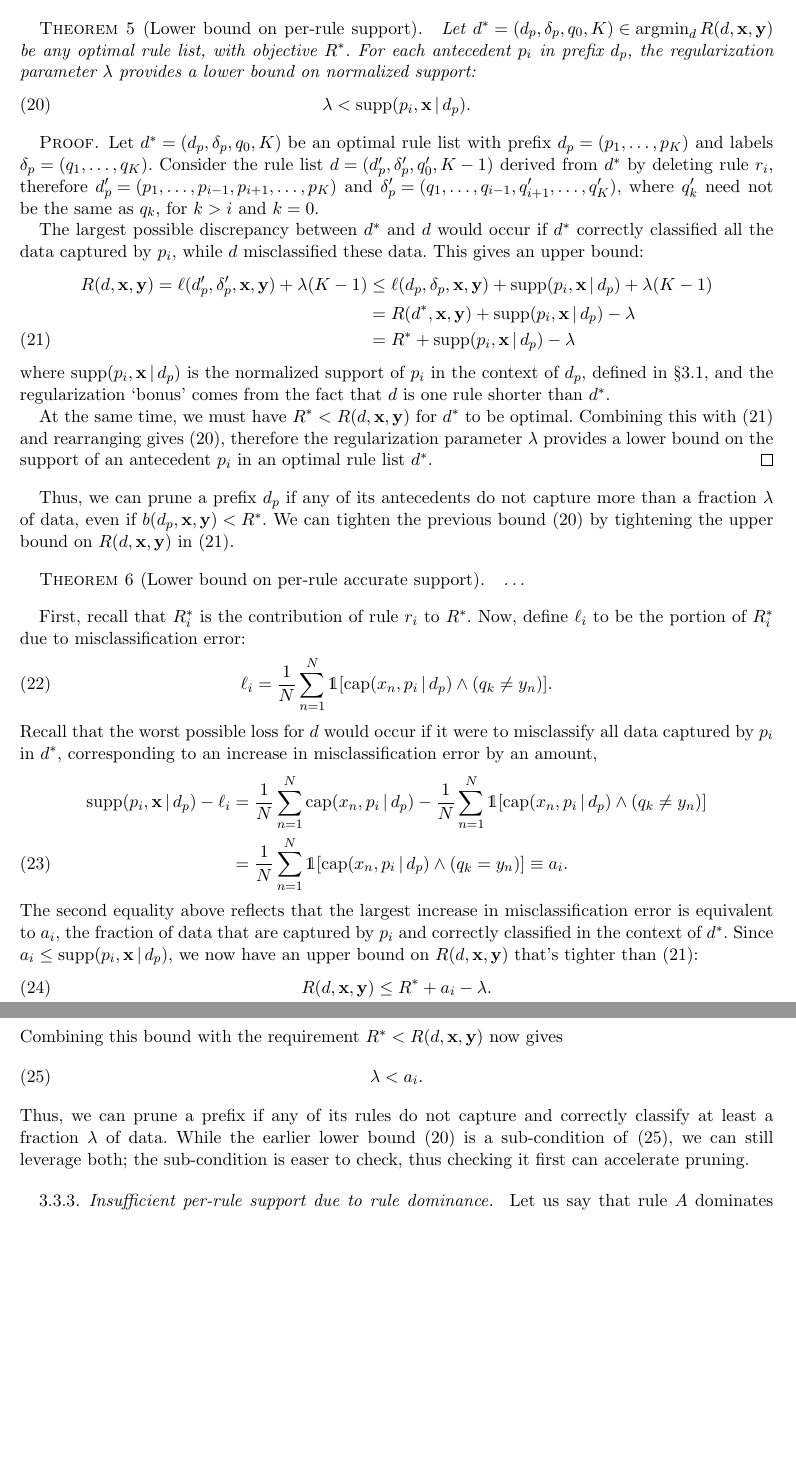
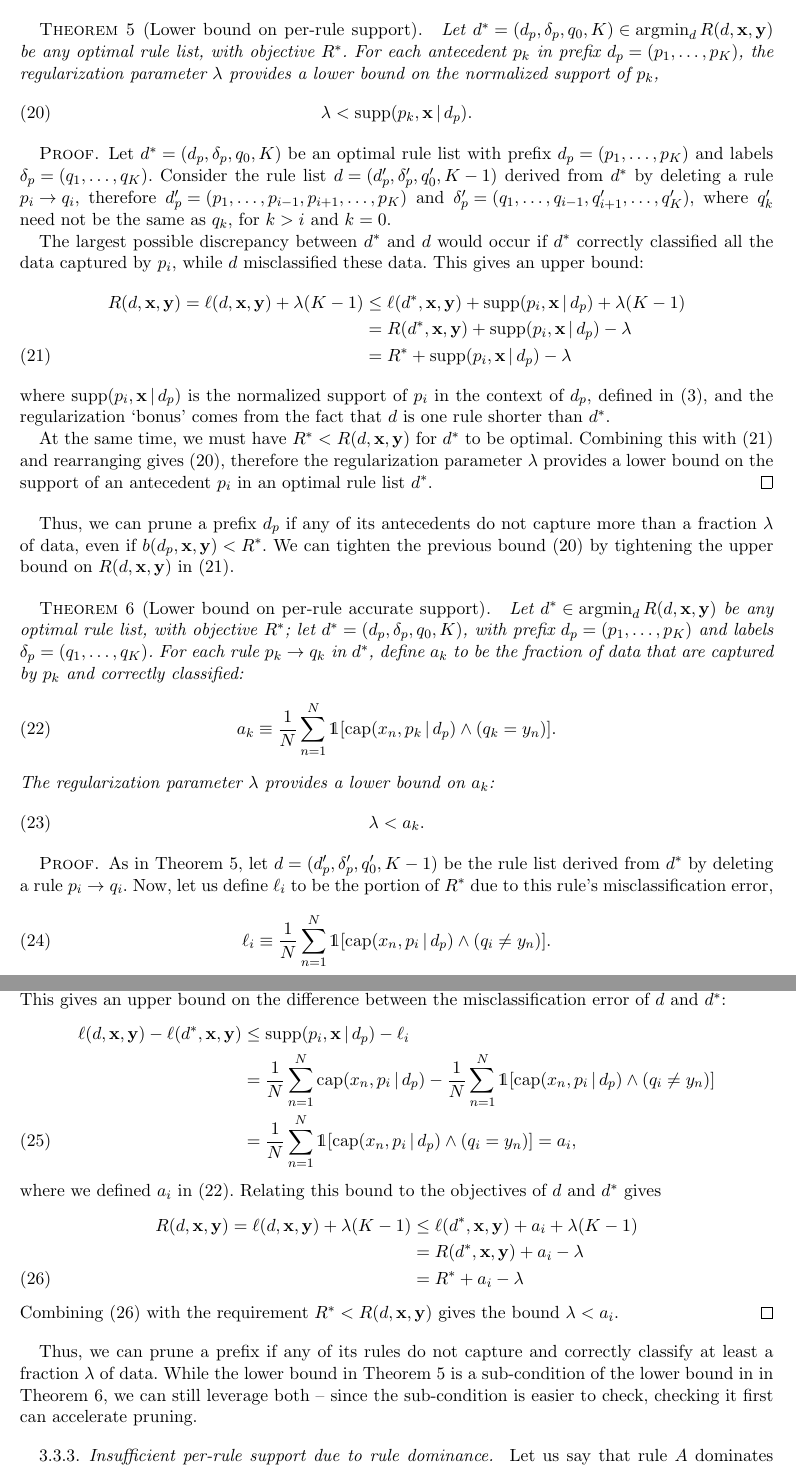
Before and after one commit to nlarusstone/corels-test, a LaTeX document (paper/arxiv.tex, which reads paper/content.tex): two parts of pages 6 and 7 of 14 before the commit and two parts of pages 6 and 7 of 15 after it, joined at a grey line, cut so that both start at the same text, the shorter picture padded with empty space. Compiled offline with pdfLaTeX.

Commit message:
Fix up theorems and proofs on per-rule support lower bounds

```diff
--- a/paper/content.tex
+++ b/paper/content.tex
@@ -446,13 +448,15 @@ this bound replicates~\eqref{eq:max-length}, since~${b(\Prefix, \x, \y) = 0}$.
 \label{sec:lb-support}
 
 \begin{theorem}[Lower bound on per-rule support]
+\label{thm:min-capture}
 Let ${\OptimalRL = (\Prefix, \Labels, \Default, K) \in \argmin_\RL \Obj(\RL, \x, \y)}$
 be any optimal rule list, with objective~$\OptimalObj$.
 %
-For each antecedent~$p_i$ in prefix~$\Prefix$, the regularization
-parameter~$\Reg$ provides a lower bound on normalized support:
+For each antecedent~$p_k$ in prefix ${\Prefix = (p_1, \dots, p_K)}$,
+the regularization parameter~$\Reg$ provides a lower bound
+on the normalized support of~$p_k$,
 \begin{align}
-\Reg < \Supp(p_i, \x \given \Prefix).
+\Reg < \Supp(p_k, \x \given \Prefix).
 \label{eq:min-capture}
 \end{align}
 \end{theorem}
@@ -490,7 +494,7 @@ rule list with prefix ${\Prefix = (p_1, \dots, p_K)}$
 and labels ${\Labels = (q_1, \dots, q_K)}$.
 %
 Consider the rule list ${\RL =  (\Prefix', \Labels', \Default', K-1)}$
-derived from~$\OptimalRL$ by deleting rule~$r_i$,
+derived from~$\OptimalRL$ by deleting a rule ${p_i \rightarrow q_i}$,
 therefore ${\Prefix' = (p_1, \dots, p_{i-1}, p_{i+1}, \dots, p_K)}$
 and ${\Labels' = (q_1, \dots, q_{i-1}, q'_{i+1}, \dots, q'_K)}$,
 where~$q'_k$ need not be the same as~$q_k$, for ${k > i}$ and~${k = 0}$.
@@ -538,47 +542,82 @@ We can tighten the previous bound~\eqref{eq:min-capture}
 by tightening the upper bound on~$\Obj(\RL, \x, \y)$ in~\eqref{eq:ub-i}.
 
 \begin{theorem}[Lower bound on per-rule accurate support]
-\dots
+\label{thm:min-capture-correct}
+Let ${\OptimalRL \in \argmin_\RL \Obj(\RL, \x, \y)}$
+be any optimal rule list, with objective~$\OptimalObj$;
+let ${\OptimalRL = (\Prefix, \Labels, \Default, K)}$,
+with prefix ${\Prefix = (p_1, \dots, p_K)}$
+and labels ${\Labels = (q_1, \dots, q_K)}$.
+%
+For each rule~${p_k \rightarrow q_k}$ in~$\OptimalRL$,
+define~$a_k$ to be the fraction of data that are captured by~$p_k$
+and correctly classified:
+\begin{align}
+a_k \equiv \frac{1}{N} \sum_{n=1}^N
+  \one [ \Cap(x_n, p_k \given \Prefix) \wedge (q_k = y_n) ].
+\label{eq:rule-correct}
+\end{align}
+The regularization parameter~$\Reg$ provides a lower bound on~$a_k$:
+\begin{align}
+\Reg < a_k.
+\label{eq:min-capture-correct}
+\end{align}
 \end{theorem}
 
-First, recall that~$\OptimalObj_i$ is the contribution of rule~$r_i$ to~$\OptimalObj$.
+\begin{proof}
+%Let us begin by defining
+%\begin{align}
+%\OptimalObj_k = \frac{1}{N} \sum_{n=1}^N
+%  \one [ \Cap(x_n, p_k \given \Prefix) \wedge (q_k \neq y_n) ] + \Reg.
+%\end{align}
+%We can think of~$\OptimalObj_k$ as the contribution of rule
+%${p_k \rightarrow q_k}$ to~$\OptimalObj$.
 %
-Now, define~$\Loss_i$ to be the portion of~$\OptimalObj_i$ due to misclassification error:
+As in Theorem~\ref{thm:min-capture},
+let ${\RL =  (\Prefix', \Labels', \Default', K-1)}$ be the rule list
+derived from~$\OptimalRL$ by deleting a rule~${p_i \rightarrow q_i}$.
+%
+Now, let us define~$\Loss_i$ to be the portion of~$\OptimalObj$
+due to this rule's misclassification error,
 \begin{align}
-\Loss_i = \frac{1}{N} \sum_{n=1}^N
-  \one [ \Cap(x_n, p_i \given \Prefix) \wedge (q_k \neq y_n) ].
+\Loss_i \equiv \frac{1}{N} \sum_{n=1}^N
+  \one [ \Cap(x_n, p_i \given \Prefix) \wedge (q_i \neq y_n) ].
 \end{align}
-Recall that the worst possible loss for~$\RL$ would occur if it were to
-misclassify all data captured by~$p_i$ in~$\OptimalRL$,
-corresponding to an increase in misclassification error by an amount,
+The largest discrepancy between~$\OptimalRL$ and~$\RL$ would
+occur if~$\RL$ misclassified all the data captured by~$p_i$.
+%
+This gives an upper bound on the difference between
+the misclassification error of~$\RL$ and~$\OptimalRL$:
 \begin{align}
-\Supp(p_i, \x \given \Prefix) - \Loss_i
+\Loss(\RL, \x, \y) - \Loss(\OptimalRL, \x, \y)
+&\le \Supp(p_i, \x \given \Prefix) - \Loss_i \nn \\
 &= \frac{1}{N} \sum_{n=1}^N \Cap(x_n, p_i \given \Prefix)
   - \frac{1}{N} \sum_{n=1}^N
-  \one [ \Cap(x_n, p_i \given \Prefix) \wedge (q_k \neq y_n) ] \nn \\
+  \one [ \Cap(x_n, p_i \given \Prefix) \wedge (q_i \neq y_n) ] \nn \\
 &= \frac{1}{N} \sum_{n=1}^N
-  \one [ \Cap(x_n, p_i \given \Prefix) \wedge (q_k = y_n) ] \equiv a_i.
+  \one [ \Cap(x_n, p_i \given \Prefix) \wedge (q_i = y_n) ] = a_i,
 \end{align}
-The second equality above reflects that the largest increase in
-misclassification error is equivalent to~$a_i$, the fraction of data that
-are captured by~$p_i$ and correctly classified in the context of~$\OptimalRL$.
+where we defined~$a_i$ in~\eqref{eq:rule-correct}.
 %
-Since ${a_i \le \Supp(p_i, \x \given \Prefix)}$, we now have
-an upper bound on~$\Obj(\RL, \x, \y)$ that's tighter than~\eqref{eq:ub-i}:
+Relating this bound to the objectives of~$\RL$ and~$\OptimalRL$ gives
 \begin{align}
-\Obj(\RL, \x, \y) \le \OptimalObj + a_i - \Reg.
+\Obj(\RL, \x, \y) = \Loss(\RL, \x, \y) + \Reg (K - 1)
+&\le \Loss(\OptimalRL, \x, \y) + a_i + \Reg(K - 1) \nn \\
+&= \Obj(\OptimalRL, \x, \y) + a_i - \Reg \nn \\
+&= \OptimalObj + a_i - \Reg
+\label{eq:ub-ii}
 \end{align}
-Combining this bound with the requirement~${\OptimalObj < \Obj(\RL, \x, \y)}$ now gives
-\begin{align}
-\Reg < a_i.
-\label{eq:min-capture-correct}
-\end{align}
+Combining~\eqref{eq:ub-ii} with the requirement
+${\OptimalObj < \Obj(\RL, \x, \y)}$ gives the bound~${\Reg < a_i}$.
+\end{proof}
+
 Thus, we can prune a prefix if any of its rules do not capture
 and correctly classify at least a fraction~$\Reg$ of data.
 %
-While the earlier lower bound~\eqref{eq:min-capture} is a sub-condition
-of~\eqref{eq:min-capture-correct}, we can still leverage both;
-the sub-condition is easer to check, thus checking it first can accelerate pruning.
+While the lower bound in Theorem~\ref{thm:min-capture} is a sub-condition
+of the lower bound in in Theorem~\ref{thm:min-capture-correct},
+we can still leverage both -- since the sub-condition is easier to check,
+checking it first can accelerate pruning.
 
 \subsubsection{Insufficient per-rule support due to rule dominance}
 
```
Also changed, not shown: paper/content.tex (8 more changed lines).
